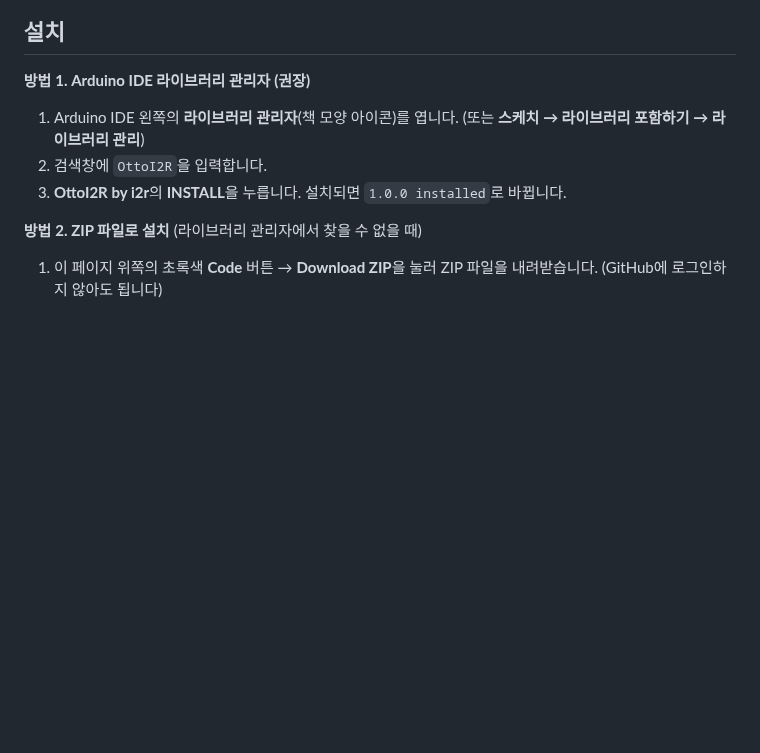
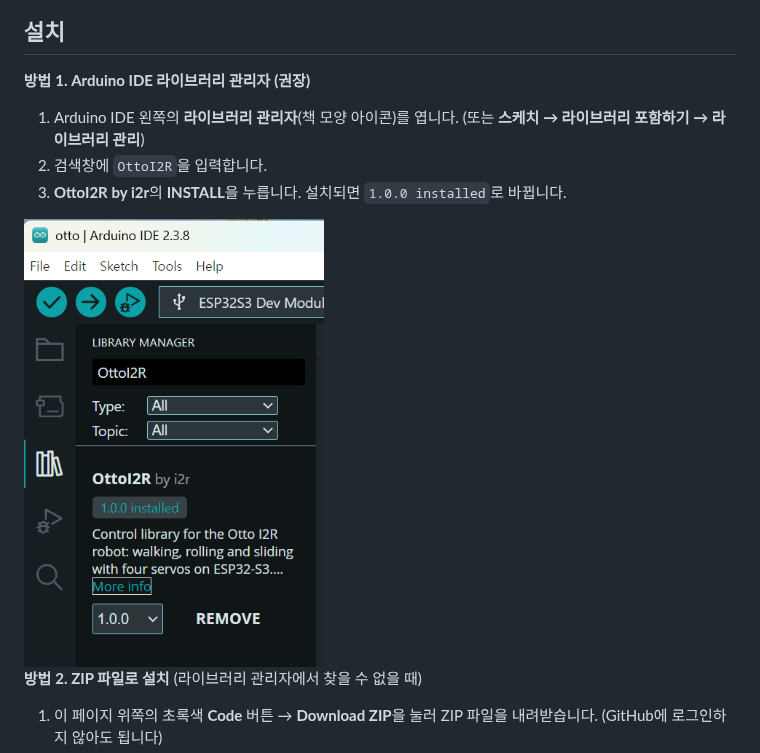
Before and after one commit to kdi6033/OttoI2R, a Markdown page: README.md, the part around the change. Drawn GitHub-style; pictures changed too: extras/otto-arduino-lib.png (added); blank space fills up the shorter version.

Commit message:
README: 설치 단계에 라이브러리 관리자 그림 추가
Co-Authored-By: Claude Sonnet 5.5 <noreply@anthropic.com>

```diff
--- a/README.md
+++ b/README.md
@@ -31,6 +31,8 @@ Otto 로봇(YL, YR, RL, RR 서보 4개)을 위한 Arduino 라이브러리입니
 1. Arduino IDE 왼쪽의 **라이브러리 관리자**(책 모양 아이콘)를 엽니다. (또는 **스케치 → 라이브러리 포함하기 → 라이브러리 관리**)
 2. 검색창에 `OttoI2R`을 입력합니다.
 3. **OttoI2R by i2r**의 **INSTALL**을 누릅니다. 설치되면 `1.0.0 installed`로 바뀝니다.
+
+<img src="extras/otto-arduino-lib.png" alt="Arduino IDE 라이브러리 관리자에서 OttoI2R 설치" width="300">
 
 **방법 2. ZIP 파일로 설치** (라이브러리 관리자에서 찾을 수 없을 때)
 
```
